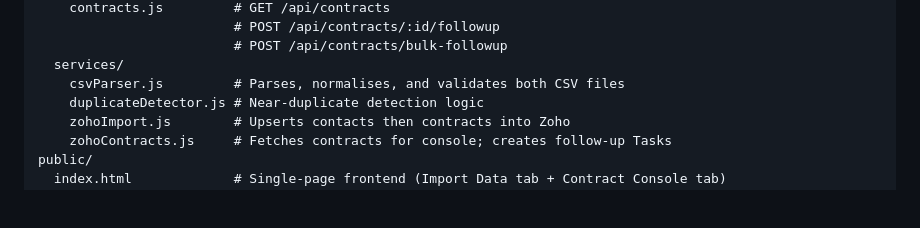
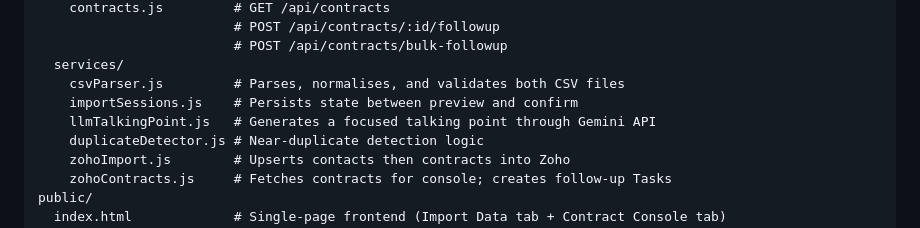
Before and after one commit to msa-shahzaib/syncora, a Markdown page: README.md, the part around the change. Rendered like a GitHub page; blank space fills up the shorter version.

```diff
--- a/README.md
+++ b/README.md
@@ -247,6 +247,8 @@ src/
                          # POST /api/contracts/bulk-followup
   services/
     csvParser.js         # Parses, normalises, and validates both CSV files
+    importSessions.js    # Persists state between preview and confirm
+    llmTalkingPoint.js   # Generates a focused talking point through Gemini API
     duplicateDetector.js # Near-duplicate detection logic
     zohoImport.js        # Upserts contacts then contracts into Zoho
     zohoContracts.js     # Fetches contracts for console; creates follow-up Tasks
```
